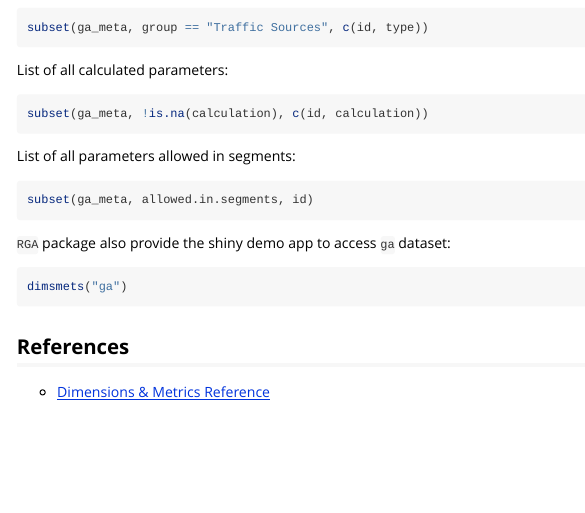
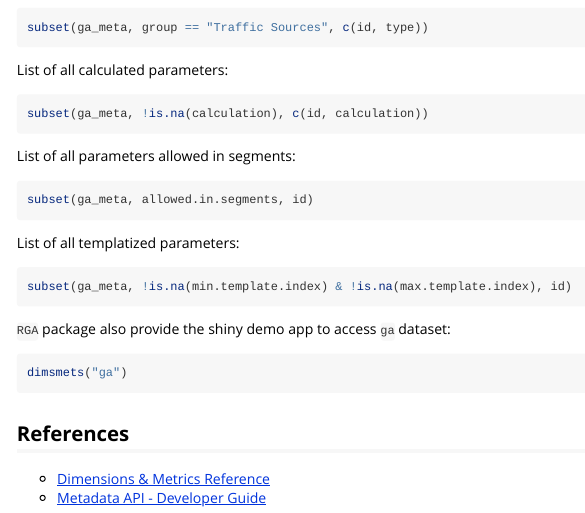
Before and after one commit to artemklevtsov/RGA, an R Markdown document (vignettes/metadata-api.Rmd): the page in a window 1100 px wide, from 780 px down. Rendered offline with R 4.5, knitr and Pandoc, with nearby package versions.

Commit message:
Add example to the metadata vignette

````diff
--- a/vignettes/metadata-api.Rmd
+++ b/vignettes/metadata-api.Rmd
@@ -70,6 +70,12 @@ List of all parameters allowed in segments:
 subset(ga_meta, allowed.in.segments, id)
 ```
 
+List of all templatized parameters:
+
+```r
+subset(ga_meta, !is.na(min.template.index) & !is.na(max.template.index), id)
+```
+
 `RGA` package also provide the shiny demo app to access `ga` dataset:
 
 ```r
@@ -79,3 +85,4 @@ dimsmets("ga")
 ## References
 
 - [Dimensions & Metrics Reference](https://developers.google.com/analytics/devguides/reporting/core/dimsmets)
+- [Metadata API - Developer Guide](https://developers.google.com/analytics/devguides/reporting/metadata/v3/devguide)
````
